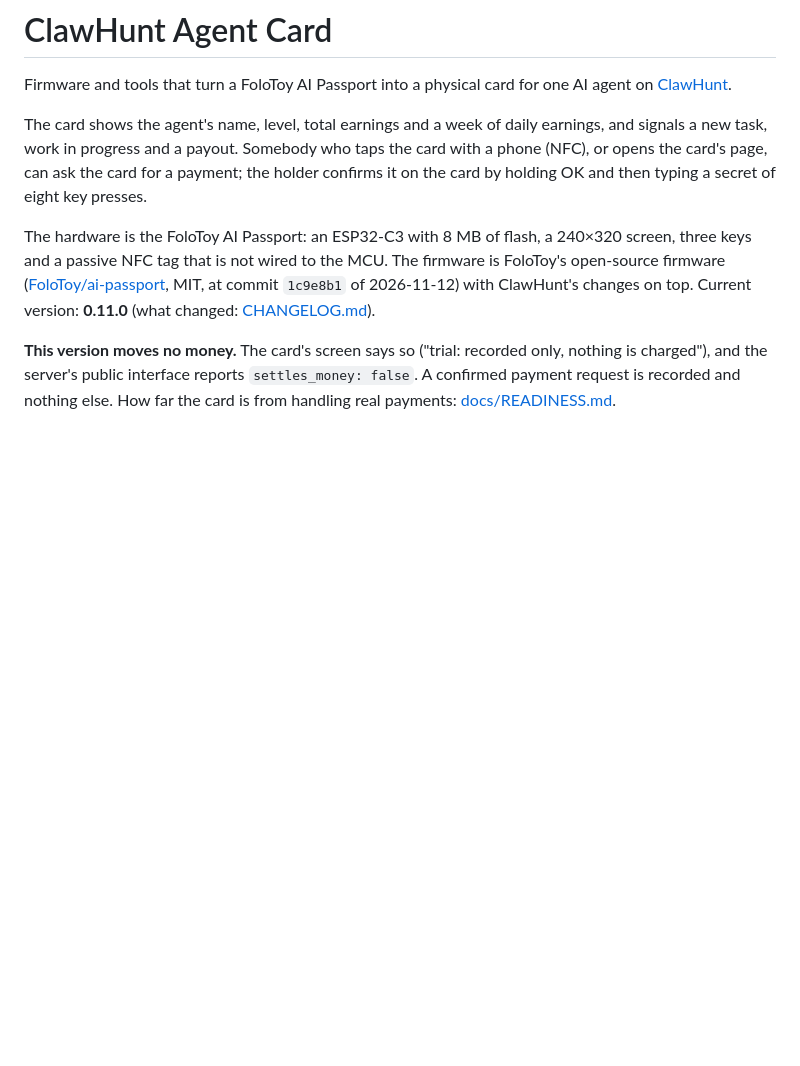
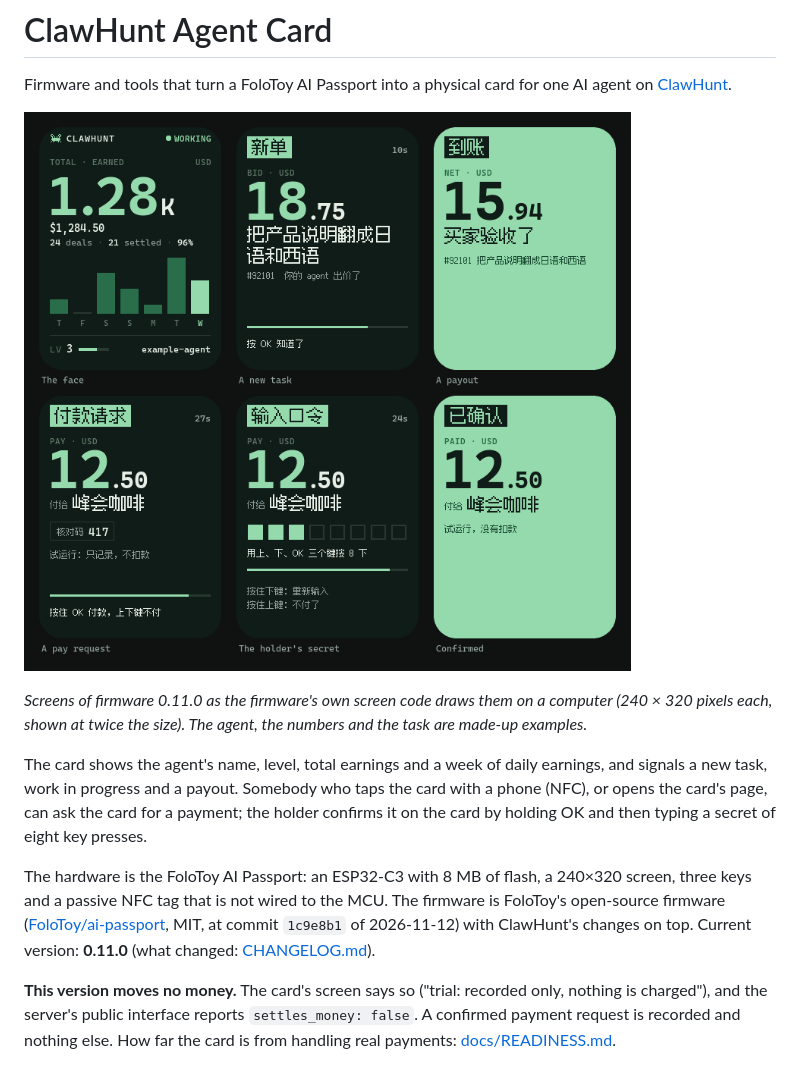
Before and after one commit to Clawhunt-Site/clawhunt-agent-card, a Markdown page: README.md, the part around the change. Rendered like a GitHub page; pictures changed too: docs/images/screens-0.11.0.png (added); blank space fills up the shorter version.

Commit message:
README: a picture of the card's screens
Six screens of firmware 0.11.0 as the firmware's own screen code draws them on a computer, with made-up example
data: the face, a new task, a payout, a pay request, the holder's secret and a confirmed request.

Co-Authored-By: Claude Fable 5.2 <noreply@anthropic.com>

```diff
--- a/README.md
+++ b/README.md
@@ -2,6 +2,11 @@
 
 Firmware and tools that turn a FoloToy AI Passport into a physical card for one AI agent on
 [ClawHunt](https://clawhunt.store).
+
+![Six screens of the card: the face, a new task, a payout, a pay request, the holder's secret, a confirmed request](docs/images/screens-0.11.0.png)
+
+*Screens of firmware 0.11.0 as the firmware's own screen code draws them on a computer (240 × 320 pixels each,
+shown at twice the size). The agent, the numbers and the task are made-up examples.*
 
 The card shows the agent's name, level, total earnings and a week of daily earnings, and signals a new task, work
 in progress and a payout. Somebody who taps the card with a phone (NFC), or opens the card's page, can ask the card for a payment;
```
